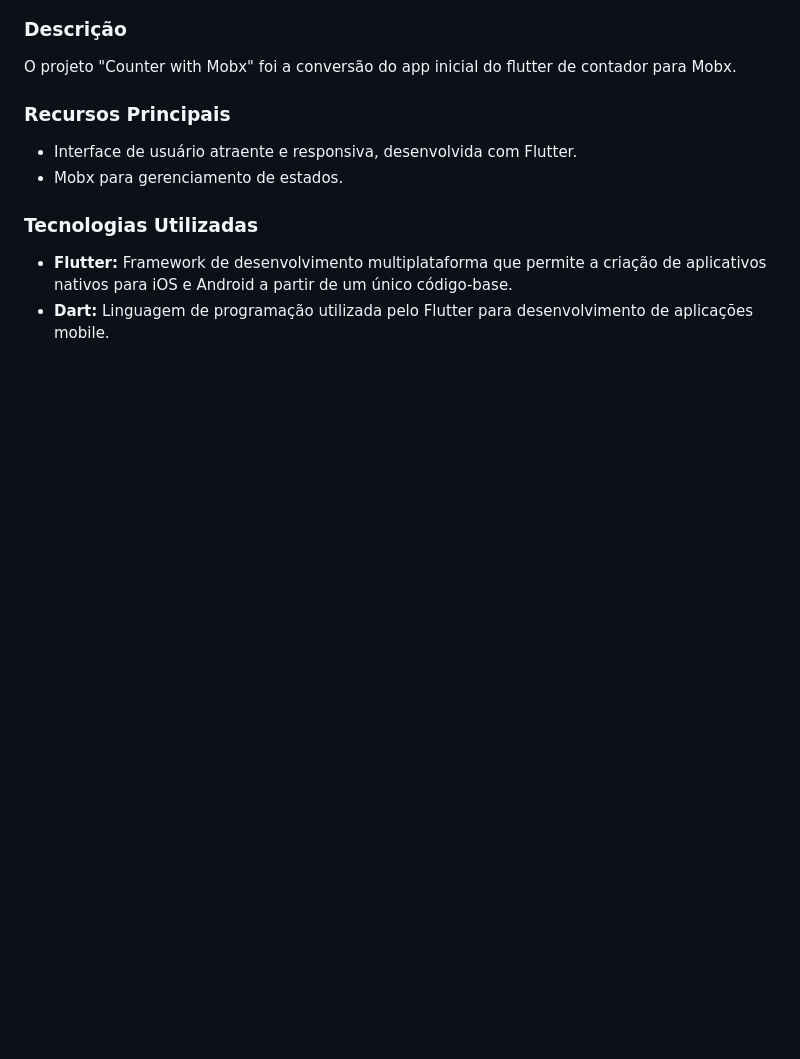
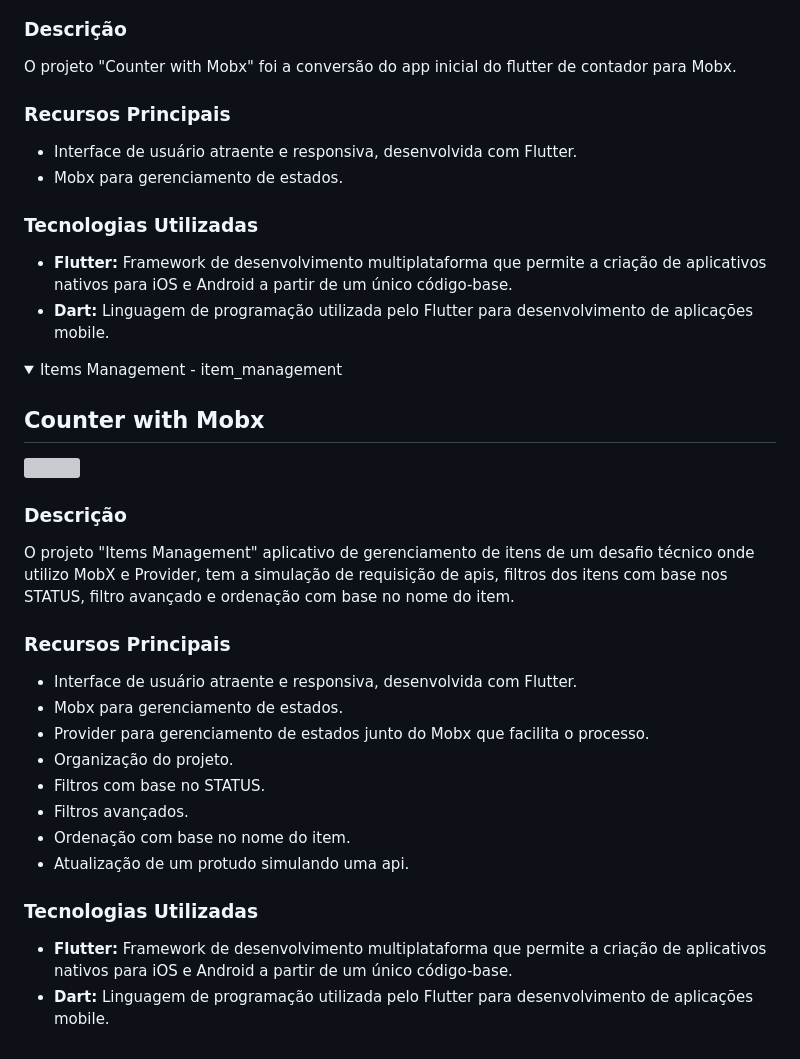
Before and after one commit to igregorioneto/FlutterProjects, a Markdown page: README.md, the part around the change. Drawn GitHub-style; folded sections open; blank space fills up the shorter version; grey boxes are pictures that could not be loaded.

Commit message:
fix: README

```diff
--- a/README.md
+++ b/README.md
@@ -304,3 +304,32 @@ O projeto "Counter with Mobx" foi a conversão do app inicial do flutter de cont
 - **Flutter:** Framework de desenvolvimento multiplataforma que permite a criação de aplicativos nativos para iOS e Android a partir de um único código-base.
 - **Dart:** Linguagem de programação utilizada pelo Flutter para desenvolvimento de aplicações mobile.
 </details>
+
+<details>
+<summary>Items Management - item_management</summary>
+
+## Counter with Mobx
+
+<img src="item_management/app/assets/Android Emulator - tablet_5554 2024-02-01 19-47-52.gif" width="300">
+<br />
+
+### Descrição
+
+O projeto "Items Management" aplicativo de gerenciamento de itens de um desafio técnico onde utilizo MobX e Provider, tem a simulação de requisição de apis, filtros dos itens com base nos STATUS, filtro avançado e ordenação com base no nome do item.
+
+### Recursos Principais
+
+- Interface de usuário atraente e responsiva, desenvolvida com Flutter.
+- Mobx para gerenciamento de estados.
+- Provider para gerenciamento de estados junto do Mobx que facilita o processo.
+- Organização do projeto.
+- Filtros com base no STATUS.
+- Filtros avançados.
+- Ordenação com base no nome do item.
+- Atualização de um protudo simulando uma api.
+
+### Tecnologias Utilizadas
+
+- **Flutter:** Framework de desenvolvimento multiplataforma que permite a criação de aplicativos nativos para iOS e Android a partir de um único código-base.
+- **Dart:** Linguagem de programação utilizada pelo Flutter para desenvolvimento de aplicações mobile.
+</details>
```
